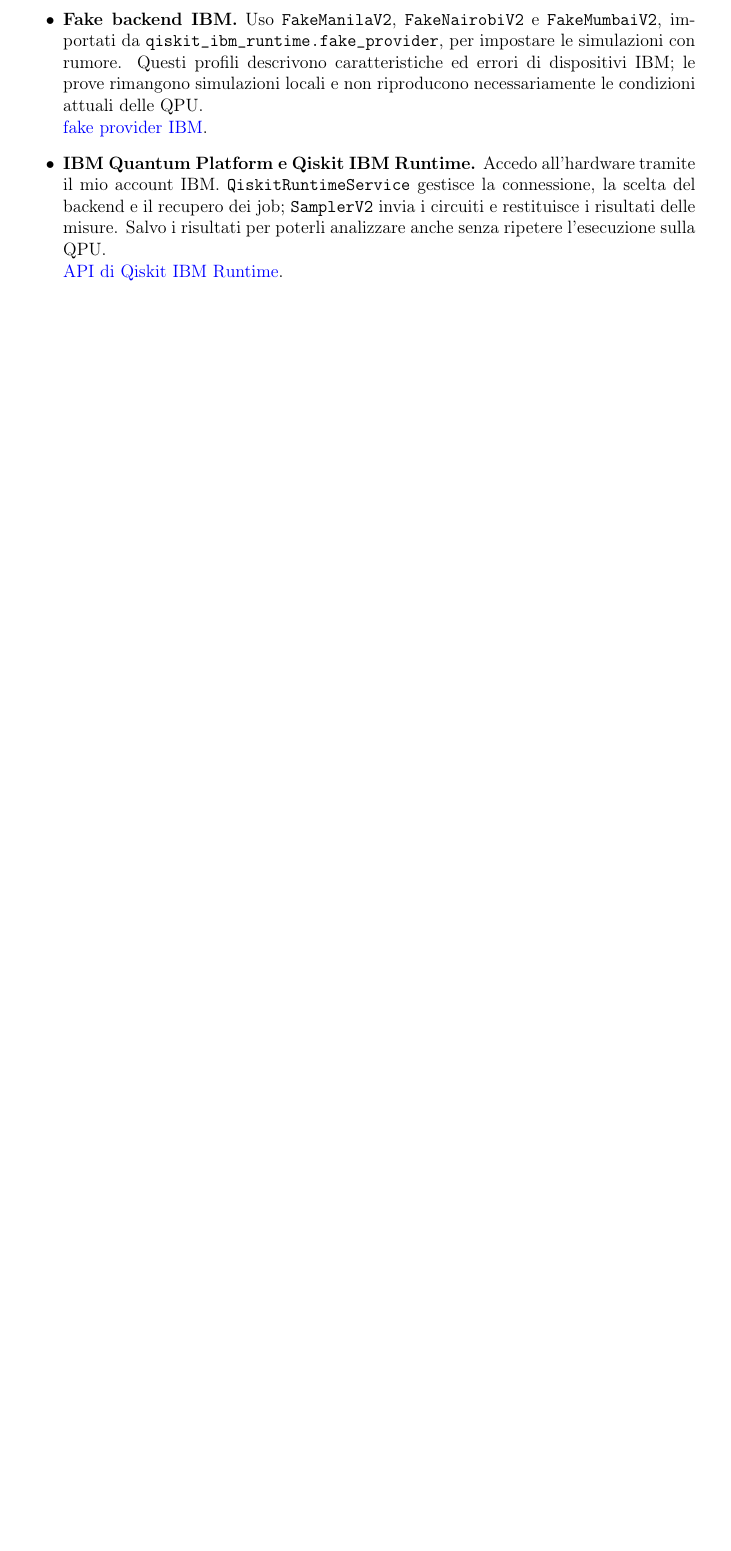
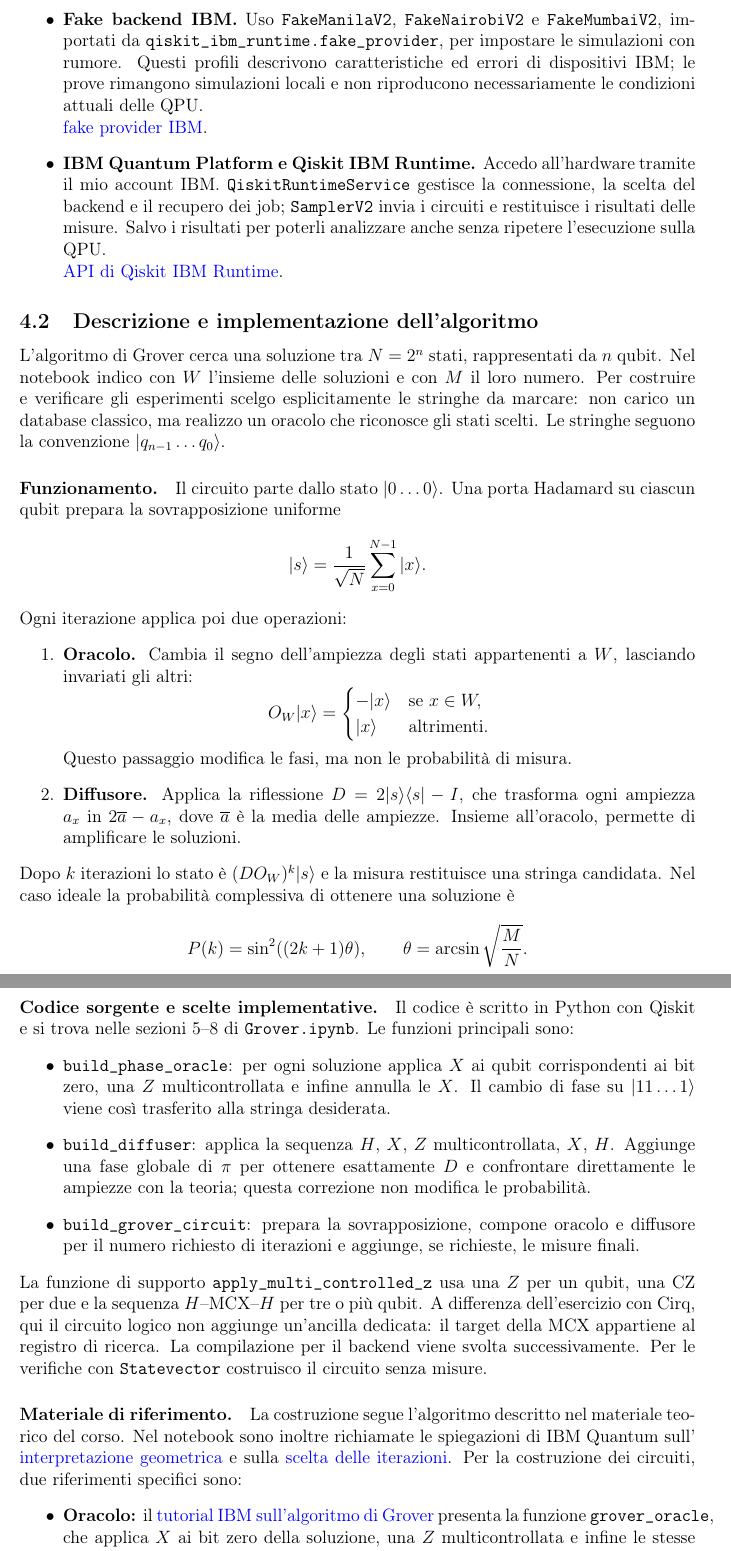
Before and after one commit to Pier2690/QuantumComputing, a LaTeX document (relazione_grover.tex): part of page 8 of 8 before the commit and two parts of pages 8 and 9 of 9 after it, the two joined at a grey line, cut so that both start at the same text, the shorter picture padded with empty space. Compiled offline with pdfLaTeX.

Commit message:
update relazione

```diff
--- a/relazione_grover.tex
+++ b/relazione_grover.tex
@@ -371,3 +371,79 @@
     analizzare anche senza ripetere l'esecuzione sulla QPU.\\
     \href{https://quantum.cloud.ibm.com/docs/en/api/qiskit-ibm-runtime}{API di Qiskit IBM Runtime}.
 \end{itemize}
+\subsection{Descrizione e implementazione dell'algoritmo}
+L'algoritmo di Grover cerca una soluzione tra $N=2^n$ stati, rappresentati
+da $n$ qubit. Nel notebook indico con $W$ l'insieme delle soluzioni e con
+$M$ il loro numero. Per costruire e verificare gli esperimenti scelgo
+esplicitamente le stringhe da marcare: non carico un database classico,
+ma realizzo un oracolo che riconosce gli stati scelti.
+Le stringhe seguono la convenzione $|q_{n-1}\ldots q_0\rangle$.
+
+\paragraph{Funzionamento.}
+Il circuito parte dallo stato $|0\ldots0\rangle$. Una porta Hadamard
+su ciascun qubit prepara la sovrapposizione uniforme
+\[
+    |s\rangle=\frac{1}{\sqrt{N}}\sum_{x=0}^{N-1}|x\rangle.
+\]
+Ogni iterazione applica poi due operazioni:
+\begin{enumerate}
+    \item \textbf{Oracolo.} Cambia il segno dell'ampiezza degli stati
+    appartenenti a $W$, lasciando invariati gli altri:
+    \[
+        O_W|x\rangle=
+        \begin{cases}
+            -|x\rangle & \text{se }x\in W,\\
+            |x\rangle & \text{altrimenti}.
+        \end{cases}
+    \]
+    Questo passaggio modifica le fasi, ma non le probabilit\`a di misura.
+    \item \textbf{Diffusore.} Applica la riflessione
+    $D=2|s\rangle\langle s|-I$, che trasforma ogni ampiezza $a_x$
+    in $2\overline{a}-a_x$, dove $\overline{a}$ \`e la media delle ampiezze.
+    Insieme all'oracolo, permette di amplificare le soluzioni.
+\end{enumerate}
+Dopo $k$ iterazioni lo stato \`e $(DO_W)^k|s\rangle$ e la misura
+restituisce una stringa candidata. Nel caso ideale la probabilit\`a
+complessiva di ottenere una soluzione \`e
+\[
+    P(k)=\sin^2((2k+1)\theta),\qquad
+    \theta=\arcsin\sqrt{\frac{M}{N}}.
+\]
+\newpage
+
+\paragraph{Codice sorgente e scelte implementative.}
+Il codice \`e scritto in Python con Qiskit e si trova nelle sezioni
+5--8 di \texttt{Grover.ipynb}. Le funzioni principali sono:
+\begin{itemize}
+    \item \texttt{build\_phase\_oracle}: per ogni soluzione applica
+    $X$ ai qubit corrispondenti ai bit zero, una $Z$ multicontrollata
+    e infine annulla le $X$. Il cambio di fase su $|11\ldots1\rangle$
+    viene cos\`i trasferito alla stringa desiderata.
+    \item \texttt{build\_diffuser}: applica la sequenza $H$, $X$,
+    $Z$ multicontrollata, $X$, $H$. Aggiunge una fase globale di $\pi$
+    per ottenere esattamente $D$ e confrontare direttamente le ampiezze
+    con la teoria; questa correzione non modifica le probabilit\`a.
+    \item \texttt{build\_grover\_circuit}: prepara la sovrapposizione,
+    compone oracolo e diffusore per il numero richiesto di iterazioni
+    e aggiunge, se richieste, le misure finali.
+\end{itemize}
+La funzione di supporto \texttt{apply\_multi\_controlled\_z} usa una $Z$
+per un qubit, una CZ per due e la sequenza $H$--MCX--$H$ per tre o pi\`u
+qubit. A differenza dell'esercizio con Cirq, qui il circuito logico
+non aggiunge un'ancilla dedicata: il target della MCX appartiene al
+registro di ricerca. La compilazione per il backend viene svolta
+successivamente. Per le verifiche con \texttt{Statevector} costruisco
+il circuito senza misure.
+
+\paragraph{Materiale di riferimento.}
+La costruzione segue l'algoritmo descritto nel materiale teorico del corso. Nel notebook sono inoltre richiamate
+le spiegazioni di IBM Quantum sull'
+\href{https://quantum.cloud.ibm.com/learning/en/courses/fundamentals-of-quantum-algorithms/grover-algorithm/analysis}{interpretazione geometrica}
+e sulla
+\href{https://quantum.cloud.ibm.com/learning/en/courses/fundamentals-of-quantum-algorithms/grover-algorithm/number-of-iterations}{scelta delle iterazioni}.
+Per la costruzione dei circuiti, due riferimenti specifici sono:
+\begin{itemize}
+    \item \textbf{Oracolo:}
+    il \href{https://quantum.cloud.ibm.com/docs/en/tutorials/grovers-algorithm}{tutorial IBM sull'algoritmo di Grover}
+    presenta la funzione \texttt{grover\_oracle}, che applica $X$ ai bit
+    zero della soluzione, una $Z$ multicontrollata e infine le stesse $X$.
@@ -373,0 +453 @@
+    \item \textbf{Diffusore:}
```
Also changed, not shown: relazione_grover.pdf, relazione_grover.tex (18 more changed lines).
